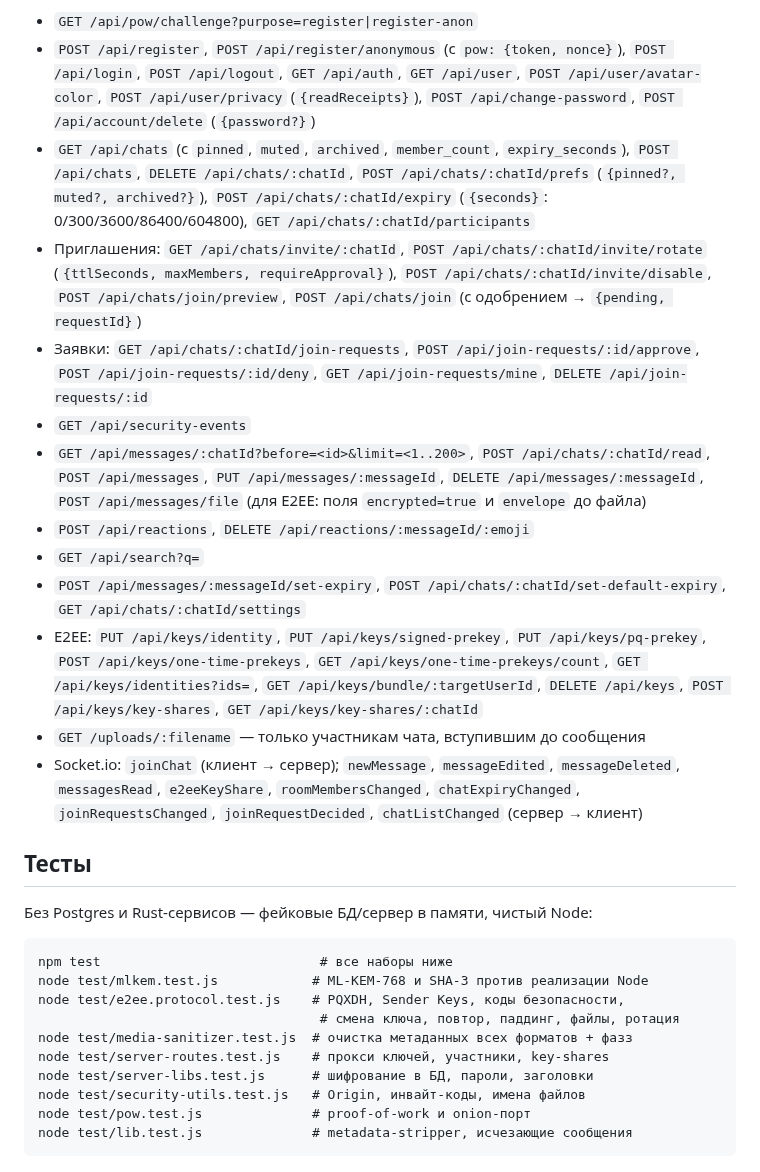
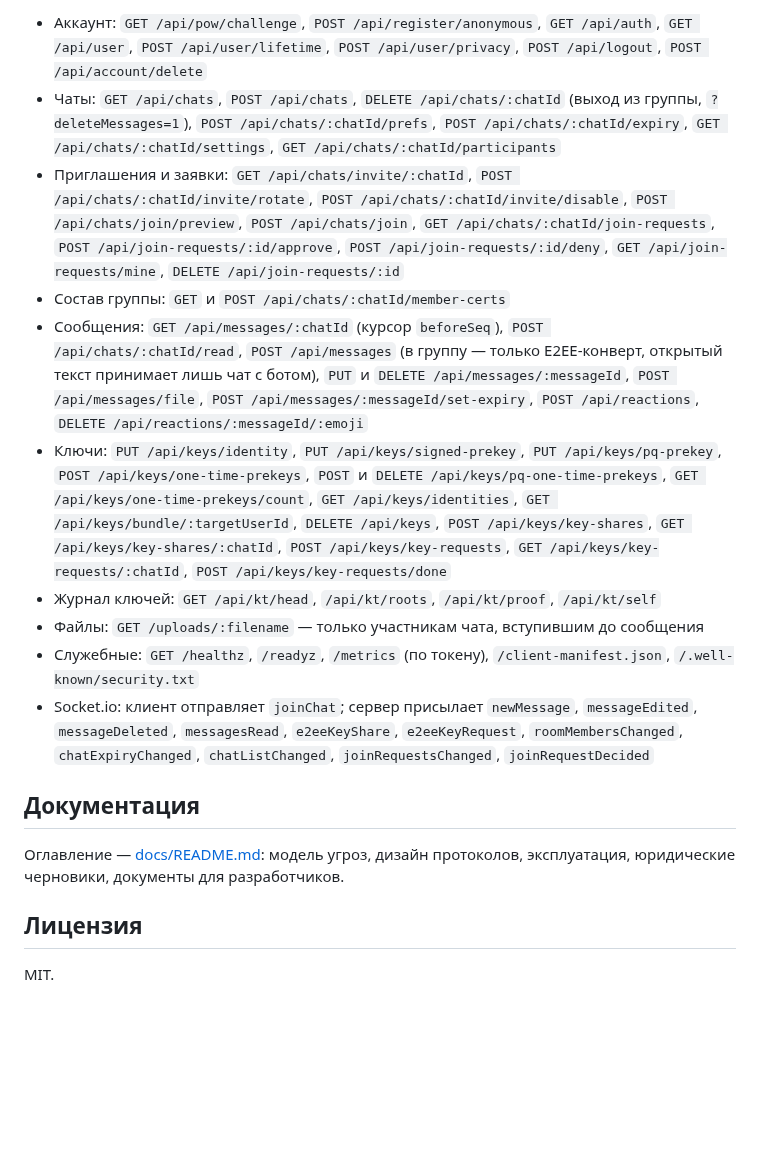
Before and after one commit to PortfolioBTS/masages, a Markdown page: README.md, the part around one of its changes. GitHub-like rendering; blank space fills up the shorter version.

````diff
--- a/README.md
+++ b/README.md
@@ -260,54 +168,19 @@ database.sql               # слепок схемы БД
 
-- `GET /api/pow/challenge?purpose=register|register-anon`
-- `POST /api/register`, `POST /api/register/anonymous` (с `pow: {token, nonce}`),
-  `POST /api/login`, `POST /api/logout`, `GET /api/auth`, `GET /api/user`,
-  `POST /api/user/avatar-color`, `POST /api/user/privacy` (`{readReceipts}`),
-  `POST /api/change-password`, `POST /api/account/delete` (`{password?}`)
-- `GET /api/chats` (с `pinned`, `muted`, `archived`, `member_count`,
-  `expiry_seconds`), `POST /api/chats`, `DELETE /api/chats/:chatId`,
-  `POST /api/chats/:chatId/prefs` (`{pinned?, muted?, archived?}`),
-  `POST /api/chats/:chatId/expiry` (`{seconds}`: 0/300/3600/86400/604800),
-  `GET /api/chats/:chatId/participants`
-- Приглашения: `GET /api/chats/invite/:chatId`,
-  `POST /api/chats/:chatId/invite/rotate` (`{ttlSeconds, maxMembers, requireApproval}`),
-  `POST /api/chats/:chatId/invite/disable`, `POST /api/chats/join/preview`,
-  `POST /api/chats/join` (с одобрением → `{pending, requestId}`)
-- Заявки: `GET /api/chats/:chatId/join-requests`,
-  `POST /api/join-requests/:id/approve`, `POST /api/join-requests/:id/deny`,
-  `GET /api/join-requests/mine`, `DELETE /api/join-requests/:id`
-- `GET /api/security-events`
-- `GET /api/messages/:chatId?before=<id>&limit=<1..200>`,
-  `POST /api/chats/:chatId/read`, `POST /api/messages`,
-  `PUT /api/messages/:messageId`, `DELETE /api/messages/:messageId`,
-  `POST /api/messages/file` (для E2EE: поля `encrypted=true` и `envelope` до файла)
-- `POST /api/reactions`, `DELETE /api/reactions/:messageId/:emoji`
-- `GET /api/search?q=`
-- `POST /api/messages/:messageId/set-expiry`,
-  `POST /api/chats/:chatId/set-default-expiry`, `GET /api/chats/:chatId/settings`
-- E2EE: `PUT /api/keys/identity`, `PUT /api/keys/signed-prekey`,
-  `PUT /api/keys/pq-prekey`, `POST /api/keys/one-time-prekeys`,
-  `GET /api/keys/one-time-prekeys/count`, `GET /api/keys/identities?ids=`,
-  `GET /api/keys/bundle/:targetUserId`, `DELETE /api/keys`,
-  `POST /api/keys/key-shares`, `GET /api/keys/key-shares/:chatId`
-- `GET /uploads/:filename` — только участникам чата, вступившим до сообщения
-- Socket.io: `joinChat` (клиент → сервер); `newMessage`, `messageEdited`,
-  `messageDeleted`, `messagesRead`, `e2eeKeyShare`, `roomMembersChanged`,
-  `chatExpiryChanged`, `joinRequestsChanged`, `joinRequestDecided`,
-  `chatListChanged` (сервер → клиент)
+- Аккаунт: `GET /api/pow/challenge`, `POST /api/register/anonymous`, `GET /api/auth`, `GET /api/user`, `POST /api/user/lifetime`, `POST /api/user/privacy`, `POST /api/logout`, `POST /api/account/delete`
+- Чаты: `GET /api/chats`, `POST /api/chats`, `DELETE /api/chats/:chatId` (выход из группы, `?deleteMessages=1`), `POST /api/chats/:chatId/prefs`, `POST /api/chats/:chatId/expiry`, `GET /api/chats/:chatId/settings`, `GET /api/chats/:chatId/participants`
+- Приглашения и заявки: `GET /api/chats/invite/:chatId`, `POST /api/chats/:chatId/invite/rotate`, `POST /api/chats/:chatId/invite/disable`, `POST /api/chats/join/preview`, `POST /api/chats/join`, `GET /api/chats/:chatId/join-requests`, `POST /api/join-requests/:id/approve`, `POST /api/join-requests/:id/deny`, `GET /api/join-requests/mine`, `DELETE /api/join-requests/:id`
+- Состав группы: `GET` и `POST /api/chats/:chatId/member-certs`
+- Сообщения: `GET /api/messages/:chatId` (курсор `beforeSeq`), `POST /api/chats/:chatId/read`, `POST /api/messages` (в группу — только E2EE-конверт, открытый текст принимает лишь чат с ботом), `PUT` и `DELETE /api/messages/:messageId`, `POST /api/messages/file`, `POST /api/messages/:messageId/set-expiry`, `POST /api/reactions`, `DELETE /api/reactions/:messageId/:emoji`
+- Ключи: `PUT /api/keys/identity`, `PUT /api/keys/signed-prekey`, `PUT /api/keys/pq-prekey`, `POST /api/keys/one-time-prekeys`, `POST` и `DELETE /api/keys/pq-one-time-prekeys`, `GET /api/keys/one-time-prekeys/count`, `GET /api/keys/identities`, `GET /api/keys/bundle/:targetUserId`, `DELETE /api/keys`, `POST /api/keys/key-shares`, `GET /api/keys/key-shares/:chatId`, `POST /api/keys/key-requests`, `GET /api/keys/key-requests/:chatId`, `POST /api/keys/key-requests/done`
+- Журнал ключей: `GET /api/kt/head`, `/api/kt/roots`, `/api/kt/proof`, `/api/kt/self`
+- Файлы: `GET /uploads/:filename` — только участникам чата, вступившим до сообщения
+- Служебные: `GET /healthz`, `/readyz`, `/metrics` (по токену), `/client-manifest.json`, `/.well-known/security.txt`
+- Socket.io: клиент отправляет `joinChat`; сервер присылает `newMessage`, `messageEdited`, `messageDeleted`, `messagesRead`, `e2eeKeyShare`, `e2eeKeyRequest`, `roomMembersChanged`, `chatExpiryChanged`, `chatListChanged`, `joinRequestsChanged`, `joinRequestDecided`
 
-## Тесты
+## Документация
 
-Без Postgres и Rust-сервисов — фейковые БД/сервер в памяти, чистый Node:
+Оглавление — [docs/README.md](docs/README.md): модель угроз, дизайн протоколов, эксплуатация, юридические черновики, документы для разработчиков.
 
-```
-npm test                            # все наборы ниже
-node test/mlkem.test.js            # ML-KEM-768 и SHA-3 против реализации Node
-node test/e2ee.protocol.test.js    # PQXDH, Sender Keys, коды безопасности,
-                                    # смена ключа, повтор, паддинг, файлы, ротация
-node test/media-sanitizer.test.js  # очистка метаданных всех форматов + фазз
-node test/server-routes.test.js    # прокси ключей, участники, key-shares
-node test/server-libs.test.js      # шифрование в БД, пароли, заголовки
-node test/security-utils.test.js   # Origin, инвайт-коды, имена файлов
-node test/pow.test.js              # proof-of-work и onion-порт
-node test/lib.test.js              # metadata-stripper, исчезающие сообщения
-```
+## Лицензия
+
+MIT.
````
Also changed, not shown: other parts of README.md (+122 -214 lines), docs/README.md (+1 -1 lines).
